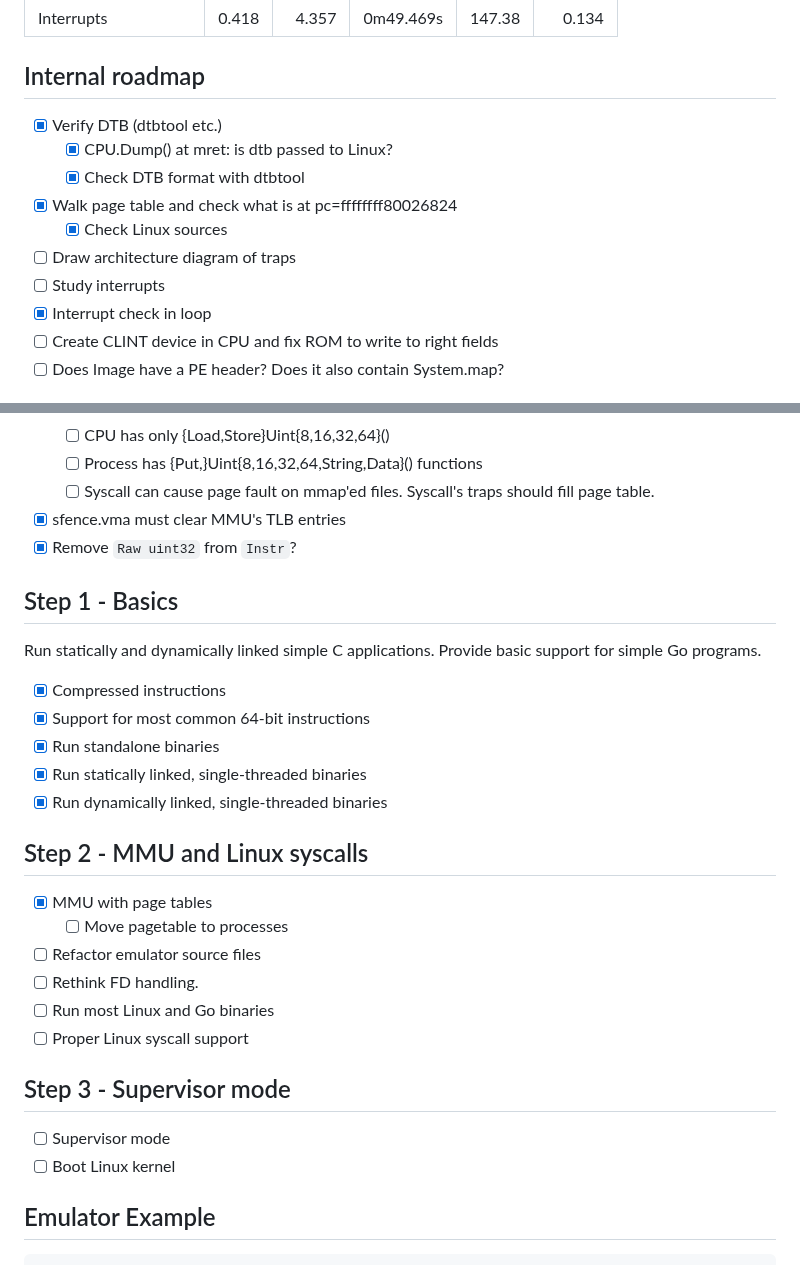
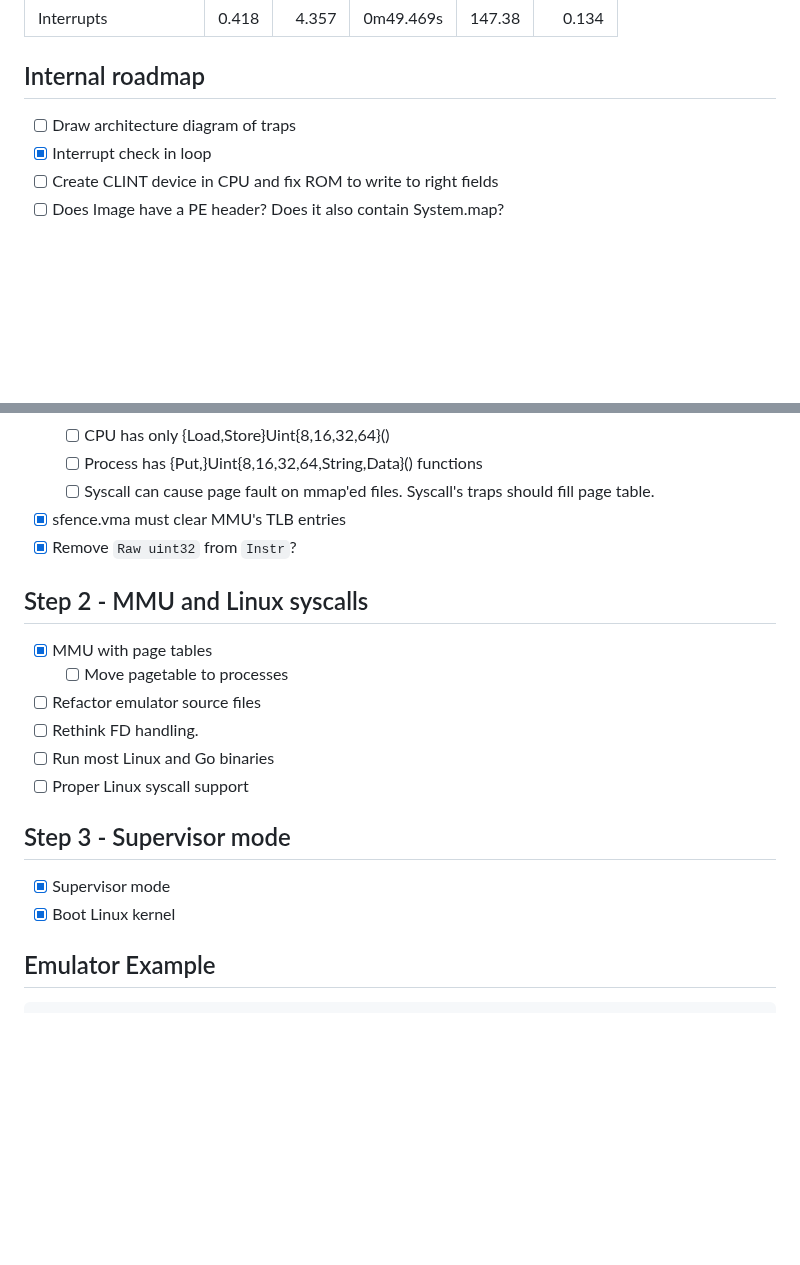
Before and after one commit to markkurossi/riscv, a Markdown page: README.md, 2 parts joined by grey strips. Rendered like a GitHub page; blank space fills up the shorter version.

```diff
--- a/README.md
+++ b/README.md
@@ -205,13 +197,7 @@ cpu: Intel(R) Core(TM) i5-8257U CPU @ 1.40GHz
 
 ## Internal roadmap
 
- - [x] Verify DTB (dtbtool etc.)
-   - [x] CPU.Dump() at mret: is dtb passed to Linux?
-   - [x] Check DTB format with dtbtool
- - [x] Walk page table and check what is at pc=ffffffff80026824
-   - [x] Check Linux sources
  - [ ] Draw architecture diagram of traps
- - [ ] Study interrupts
  - [x] Interrupt check in loop
  - [ ] Create CLINT device in CPU and fix ROM to write to right fields
  - [ ] Does Image have a PE header? Does it also contain System.map?
@@ -230,17 +216,6 @@ cpu: Intel(R) Core(TM) i5-8257U CPU @ 1.40GHz
  - [x] sfence.vma must clear MMU's TLB entries
  - [x] Remove `Raw uint32` from `Instr`?
 
-## Step 1 - Basics
-
-Run statically and dynamically linked simple C applications. Provide
-basic support for simple Go programs.
-
- - [x] Compressed instructions
- - [x] Support for most common 64-bit instructions
- - [x] Run standalone binaries
- - [x] Run statically linked, single-threaded binaries
- - [x] Run dynamically linked, single-threaded binaries
-
 ## Step 2 - MMU and Linux syscalls
 
  - [x] MMU with page tables
@@ -252,8 +227,8 @@ basic support for simple Go programs.
 
 ## Step 3 - Supervisor mode
 
- - [ ] Supervisor mode
- - [ ] Boot Linux kernel
+ - [x] Supervisor mode
+ - [x] Boot Linux kernel
 
 ## Emulator Example
 
```
Also changed, not shown: other parts of README.md (+117 -11 lines).
